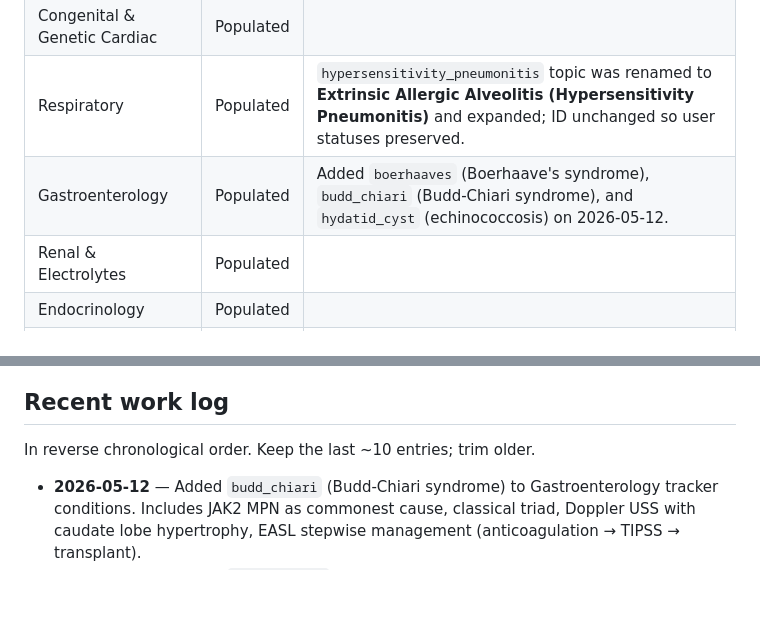
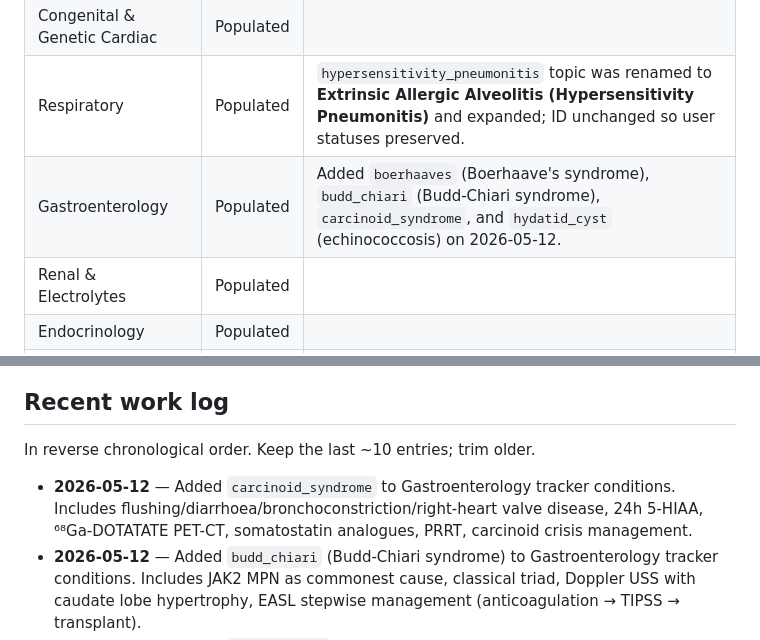
Before and after one commit to LukennyFT/MRCP-tracker-, a Markdown page: mrcp-app/docs/content-status.md, 2 parts joined by grey strips. Rendered like a GitHub page; blank space fills up the shorter version.

```diff
--- a/mrcp-app/docs/content-status.md
+++ b/mrcp-app/docs/content-status.md
@@ -13,7 +13,7 @@ All 15 specialties are populated.
 | Cardiology | Populated | Includes pulmonary stenosis (added during this project). |
 | Congenital & Genetic Cardiac | Populated | |
 | Respiratory | Populated | `hypersensitivity_pneumonitis` topic was renamed to **Extrinsic Allergic Alveolitis (Hypersensitivity Pneumonitis)** and expanded; ID unchanged so user statuses preserved. |
-| Gastroenterology | Populated | Added `boerhaaves` (Boerhaave's syndrome), `budd_chiari` (Budd-Chiari syndrome), and `hydatid_cyst` (echinococcosis) on 2026-05-12. |
+| Gastroenterology | Populated | Added `boerhaaves` (Boerhaave's syndrome), `budd_chiari` (Budd-Chiari syndrome), `carcinoid_syndrome`, and `hydatid_cyst` (echinococcosis) on 2026-05-12. |
 | Renal & Electrolytes | Populated | |
 | Endocrinology | Populated | |
 | Neurology | Populated | |
@@ -92,6 +92,7 @@ Each has a single `_pending_<id>` topic. When the user asks for one, replace the
 
 In reverse chronological order. Keep the last ~10 entries; trim older.
 
+- **2026-05-12** — Added `carcinoid_syndrome` to Gastroenterology tracker conditions. Includes flushing/diarrhoea/bronchoconstriction/right-heart valve disease, 24h 5-HIAA, ⁶⁸Ga-DOTATATE PET-CT, somatostatin analogues, PRRT, carcinoid crisis management.
 - **2026-05-12** — Added `budd_chiari` (Budd-Chiari syndrome) to Gastroenterology tracker conditions. Includes JAK2 MPN as commonest cause, classical triad, Doppler USS with caudate lobe hypertrophy, EASL stepwise management (anticoagulation → TIPSS → transplant).
 - **2026-05-12** — Added `hydatid_cyst` (Echinococcosis) to Gastroenterology tracker conditions. Includes E. granulosus vs E. multilocularis, WHO USS CE1-CE5 staging, albendazole + PAIR + surgery management, anaphylaxis risk from rupture.
 - **2026-05-12** — Added `boerhaaves` (Boerhaave's syndrome) to Gastroenterology tracker conditions. Includes Mackler's triad, Hamman's sign, CT with gastrografin, surgical emergency with ~30% mortality.
```
